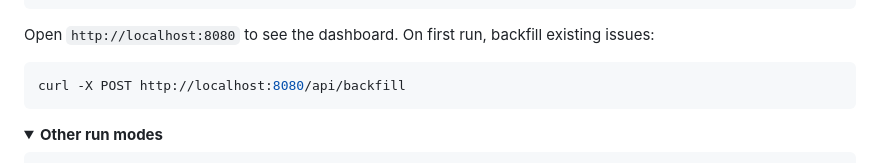
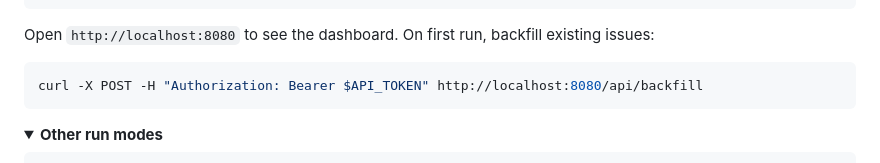
Before and after one commit to gracesmith6504/team-issue-triage, a Markdown page: README.md, the part around the change. Rendered like a GitHub page; folded sections open.

Commit message:
docs: add Authorization header to backfill curl example

````diff
--- a/README.md
+++ b/README.md
@@ -129,7 +129,7 @@ python -m app --mode serve
 Open `http://localhost:8080` to see the dashboard. On first run, backfill existing issues:
 
 ```bash
-curl -X POST http://localhost:8080/api/backfill
+curl -X POST -H "Authorization: Bearer $API_TOKEN" http://localhost:8080/api/backfill
 ```
 
 <details>
````
